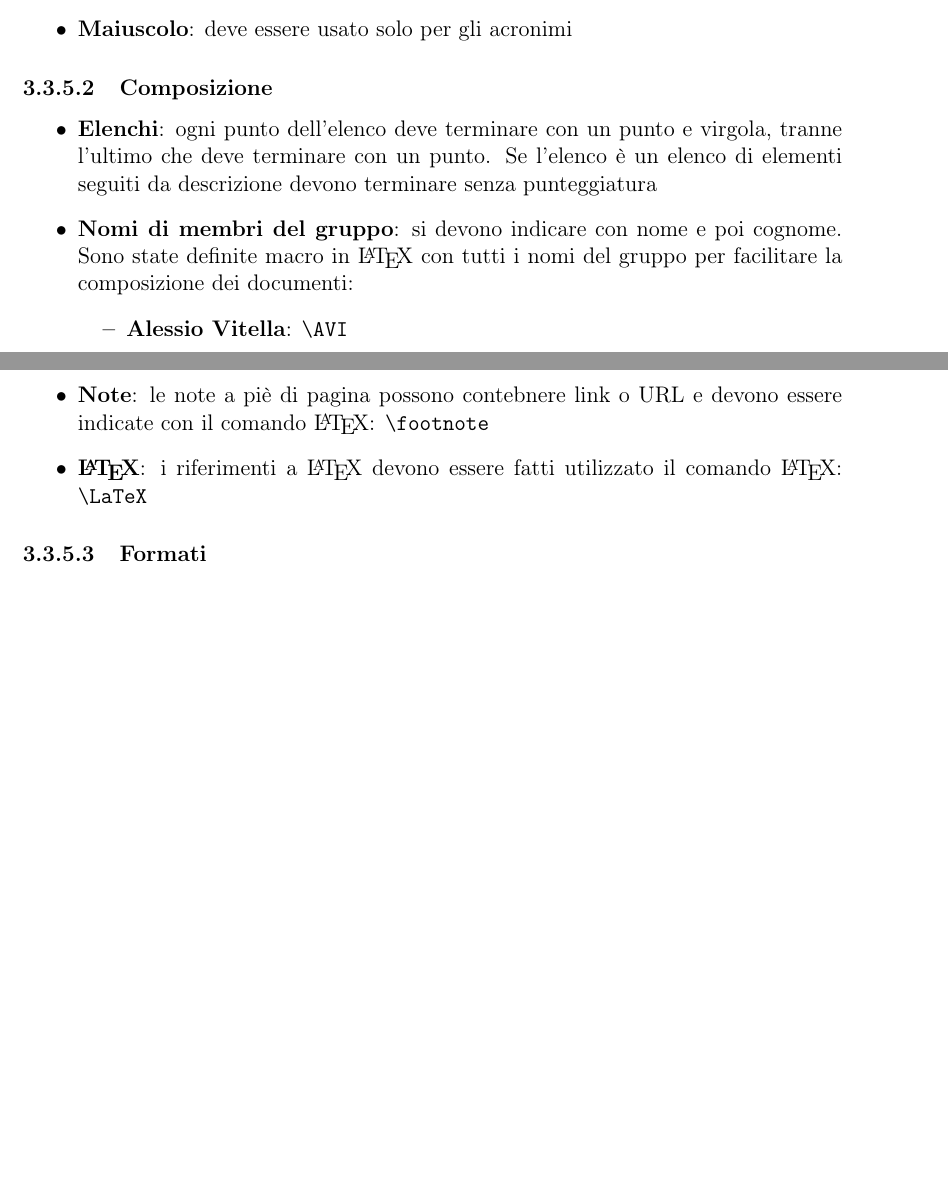
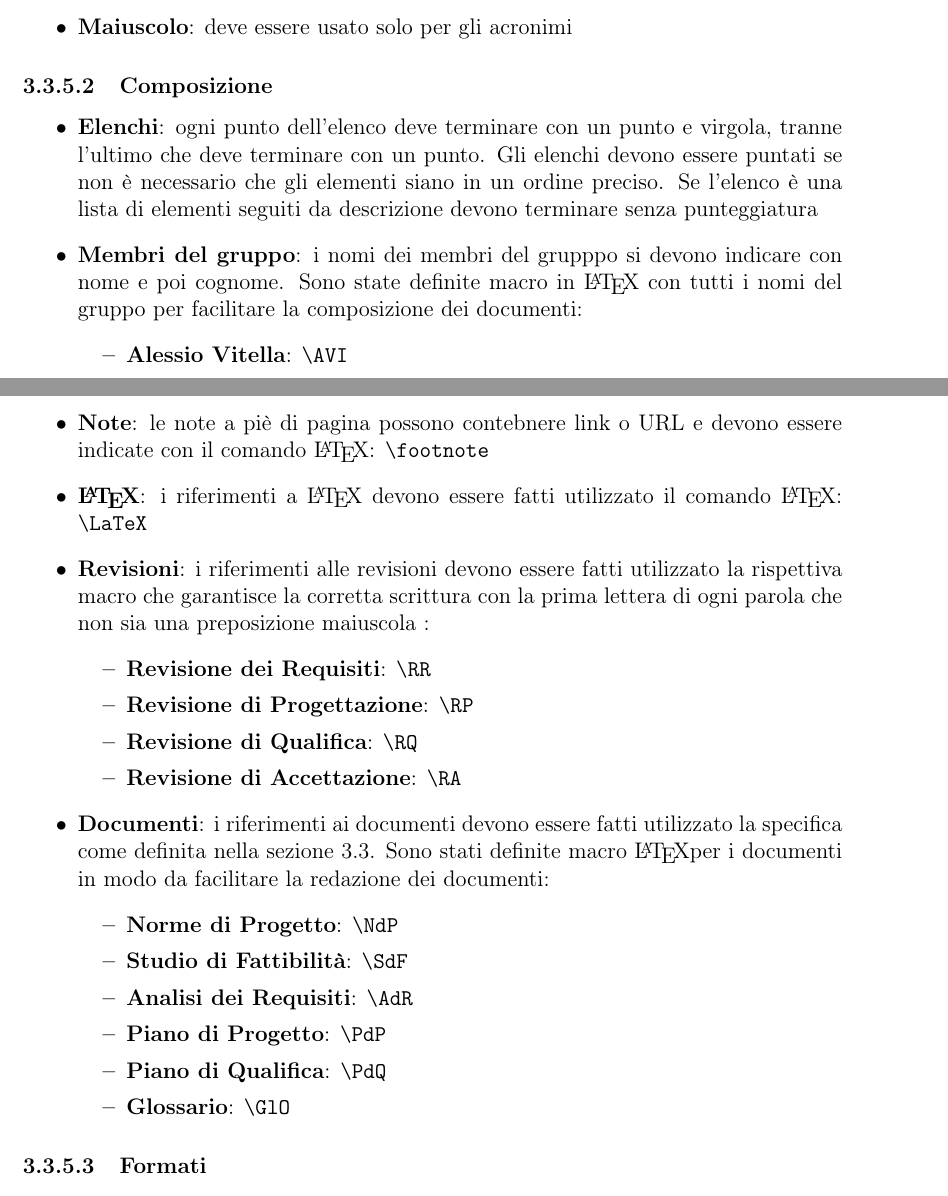
Before and after one commit to waltersandon/starware.swe15, a LaTeX document (doc/1_RR/interni/NormeDiProgetto/NormeDiProgetto_v1.0.1.tex, which reads doc/template/stile.sty): two parts of pages 12 and 13 of 15, joined at a grey line, cut so that both start at the same text, the shorter picture padded with empty space. Compiled offline with pdfLaTeX.

Commit message:
update norme tipografiche

```diff
--- a/doc/1_RR/interni/NormeDiProgetto/NormeDiProgetto_v1.0.1.tex
+++ b/doc/1_RR/interni/NormeDiProgetto/NormeDiProgetto_v1.0.1.tex
@@ -263,8 +263,8 @@ Il piè di pagina deve contenere:
 
 \subsubsubsection{Composizione}
 \begin{itemize}
-  \item \textbf{Elenchi}: ogni punto dell’elenco deve terminare con un punto e virgola, tranne l’ultimo che deve terminare con un punto. Se l'elenco è un elenco di elementi seguiti da descrizione devono terminare senza punteggiatura
-  \item \textbf{Nomi di membri del gruppo}: si devono indicare con nome e poi cognome. Sono state definite macro in \LaTeX{} con tutti i nomi del gruppo per facilitare la composizione dei documenti:
+  \item \textbf{Elenchi}: ogni punto dell’elenco deve terminare con un punto e virgola, tranne l’ultimo che deve terminare con un punto. Gli elenchi devono essere puntati se non è necessario che gli elementi siano in un ordine preciso. Se l'elenco è una lista di elementi seguiti da descrizione devono terminare senza punteggiatura
+  \item \textbf{Membri del gruppo}: i nomi dei membri del grupppo si devono indicare con nome e poi cognome. Sono state definite macro in \LaTeX{} con tutti i nomi del gruppo per facilitare la composizione dei documenti:
   \begin{itemize}
     \item \textbf{Alessio Vitella}: \latex{\textbackslash AVI}
     \item \textbf{Andrea Venier}: \latex{\textbackslash AVE}
@@ -286,6 +286,22 @@ Il piè di pagina deve contenere:
   \item \textbf{Glossario}: ogni termine che possa causare ambiguità deve essere marcato da una lettera G scritta a pedice e riportata nel \GlO. È stata fatta una definite macro in \LaTeX{} per facilitare la composizione dei documenti: \latex{\textbackslash gloss}
   \item \textbf{Note}: le note a piè di pagina possono contebnere link o URL e devono essere indicate con il comando \LaTeX: \latex{\textbackslash footnote}
   \item \textbf{\LaTeX}: i riferimenti a \LaTeX{} devono essere fatti utilizzato il comando \LaTeX: \latex{\textbackslash LaTeX}
+  \item \textbf{Revisioni}: i riferimenti alle revisioni devono essere fatti utilizzato la rispettiva macro che garantisce la corretta scrittura con la prima lettera di ogni parola che non sia una preposizione maiuscola :
+  \begin{itemize}
+    \item \textbf{Revisione dei Requisiti}: \latex{\textbackslash RR}
+    \item \textbf{Revisione di Progettazione}: \latex{\textbackslash RP}
+    \item \textbf{Revisione di Qualifica}: \latex{\textbackslash RQ}
+    \item \textbf{Revisione di Accettazione}: \latex{\textbackslash RA}
+  \end{itemize}
+  \item \textbf{Documenti}: i riferimenti ai documenti devono essere fatti utilizzato la specifica come definita nella sezione \ref{Documentazione}. Sono stati definite macro  \LaTeX per i documenti in modo da facilitare la redazione dei documenti:
+  \begin{itemize}
+    \item \textbf{Norme di Progetto}: \latex{\textbackslash NdP}
+    \item \textbf{Studio di Fattibilità}: \latex{\textbackslash SdF}
+    \item \textbf{Analisi dei Requisiti}: \latex{\textbackslash AdR}
+    \item \textbf{Piano di Progetto}: \latex{\textbackslash PdP}
+    \item \textbf{Piano di Qualifica}: \latex{\textbackslash PdQ}
+    \item \textbf{Glossario}: \latex{\textbackslash GlO}
+  \end{itemize}
 \end{itemize}
 
 \subsubsubsection{Formati}
--- a/doc/template/stile.sty
+++ b/doc/template/stile.sty
@@ -60,7 +60,7 @@
 
 \newcommand{\RR}{\gloss{\emph{Revisione dei Requisiti}}}
 \newcommand{\RA}{\gloss{\emph{Revisione di Accettazione}}}
-\newcommand{\RP}{\gloss{\emph{Revisione di Progettazioe}}}
+\newcommand{\RP}{\gloss{\emph{Revisione di Progettazione}}}
 \newcommand{\RQ}{\gloss{\emph{Revisione di Qualifica}}}
 
 \newcommand{\NdP}{\gloss{\emph{Norme di Progetto}}}
```
Also changed, not shown: doc/1_RR/interni/NormeDiProgetto/NormeDiProgetto_v1.0.1.pdf, doc/1_RR/interni/NormeDiProgetto/NormeDiProgetto_v1.0.1.tex (2 more changed lines).
